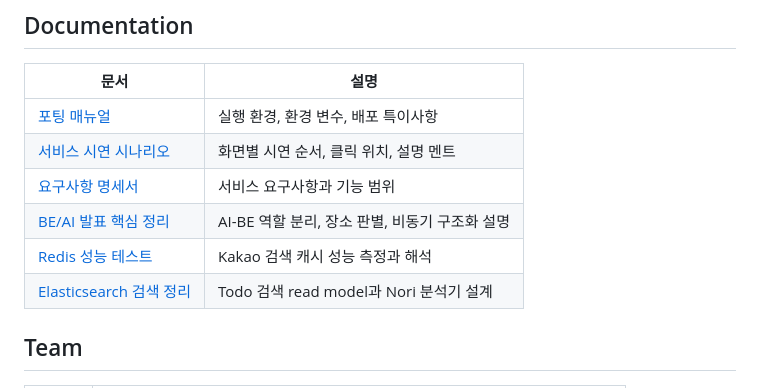
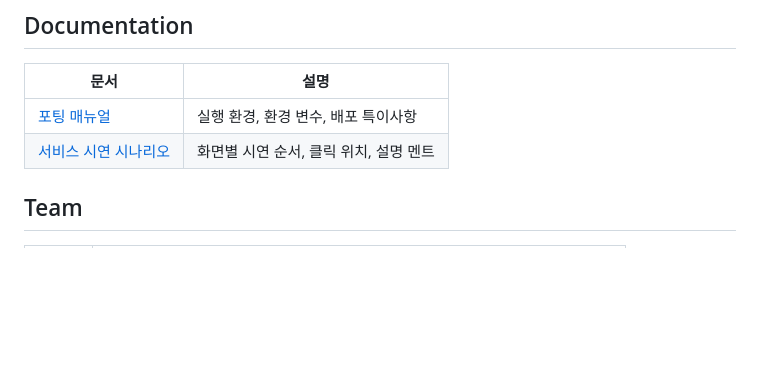
Before and after one commit to wccjcc/TimingNote, a Markdown page: README.md, the part around the change. Rendered like a GitHub page; blank space fills up the shorter version.

Commit message:
[COMMON/Docs] README  수정

```diff
--- a/README.md
+++ b/README.md
@@ -246,10 +246,6 @@ sh run.sh
 | --- | --- |
 | [포팅 매뉴얼](./exec/포팅매뉴얼.md) | 실행 환경, 환경 변수, 배포 특이사항 |
 | [서비스 시연 시나리오](./exec/TimingNote_서비스_시연_시나리오.md) | 화면별 시연 순서, 클릭 위치, 설명 멘트 |
-| [요구사항 명세서](./문서/기획/TimingNote_요구사항명세서_v3.md) | 서비스 요구사항과 기능 범위 |
-| [BE/AI 발표 핵심 정리](./문서/발표/강산천_BE_AI_발표핵심정리.md) | AI-BE 역할 분리, 장소 판별, 비동기 구조화 설명 |
-| [Redis 성능 테스트](./문서/발표/redis_카카오검색_성능테스트.md) | Kakao 검색 캐시 성능 측정과 해석 |
-| [Elasticsearch 검색 정리](./문서/발표/강산천_Elasticsearch_Todo검색_발표정리.md) | Todo 검색 read model과 Nori 분석기 설계 |
 
 ## Team
 
```
